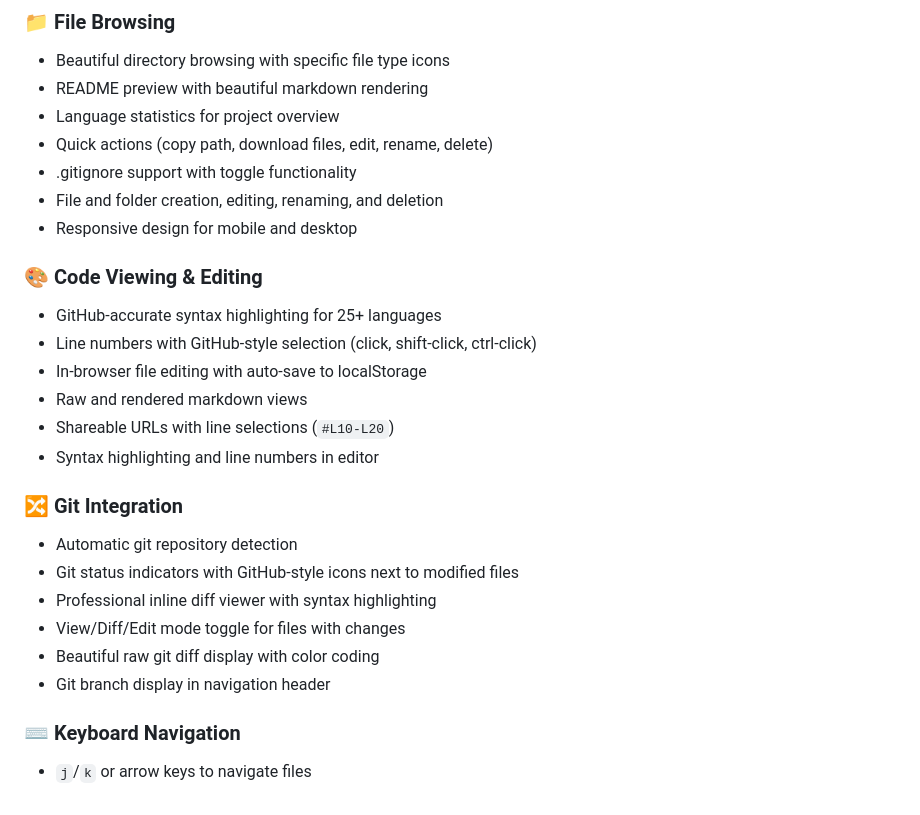
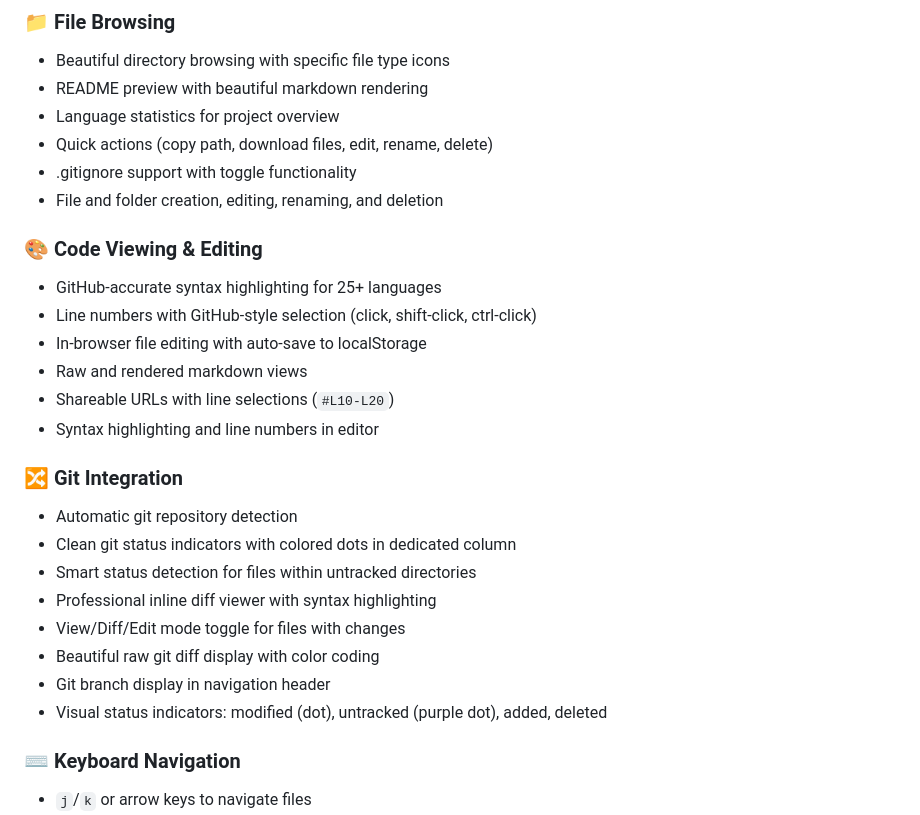
Before and after one commit to corywilkerson/gh-here, a Markdown page: README.md, the part around the change. Drawn GitHub-style.

Commit message:
Update README to highlight enhanced git status indicators
- Updated git integration section to showcase new dot-based status system
- Added details about smart detection for files in untracked directories
- Removed inaccurate "responsive design" claim since mobile isn't a target
- Highlighted visual status indicators with color coding

🤖 Generated with [Claude Code](https://claude.ai/code)

Co-Authored-By: Claude <noreply@anthropic.com>

```diff
--- a/README.md
+++ b/README.md
@@ -44,7 +44,6 @@ The app will automatically find an available port starting from 3000 and serve y
 - Quick actions (copy path, download files, edit, rename, delete)
 - .gitignore support with toggle functionality
 - File and folder creation, editing, renaming, and deletion
-- Responsive design for mobile and desktop
 
 ### 🎨 Code Viewing & Editing
 - GitHub-accurate syntax highlighting for 25+ languages
@@ -56,11 +55,13 @@ The app will automatically find an available port starting from 3000 and serve y
 
 ### 🔀 Git Integration
 - Automatic git repository detection
-- Git status indicators with GitHub-style icons next to modified files
+- Clean git status indicators with colored dots in dedicated column
+- Smart status detection for files within untracked directories
 - Professional inline diff viewer with syntax highlighting
 - View/Diff/Edit mode toggle for files with changes
 - Beautiful raw git diff display with color coding
 - Git branch display in navigation header
+- Visual status indicators: modified (dot), untracked (purple dot), added, deleted
 
 ### ⌨️ Keyboard Navigation
 - `j`/`k` or arrow keys to navigate files
```
